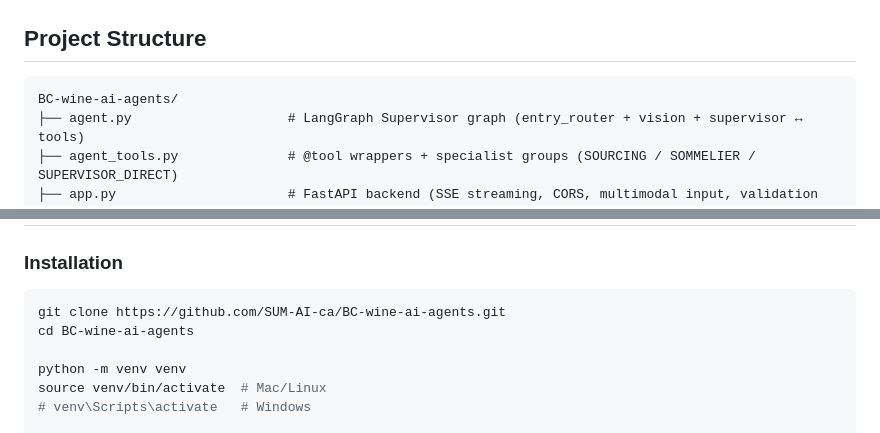
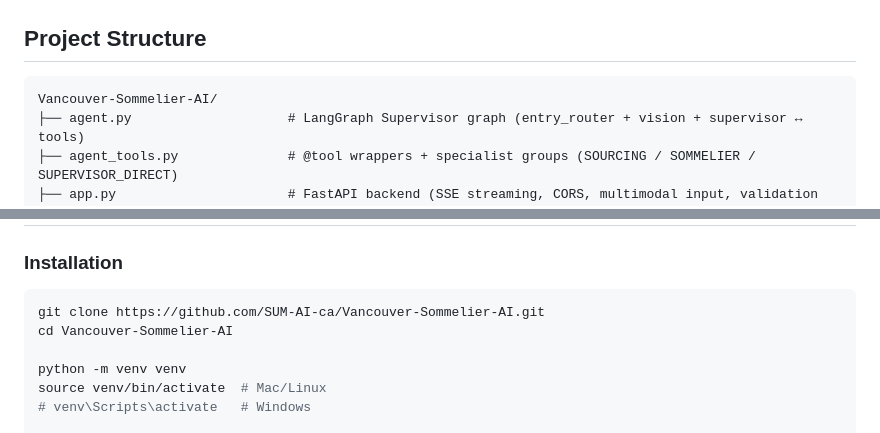
Before and after one commit to SUM-AI-ca/Vancouver-Sommelier-AI, a Markdown page: README.md, 2 parts joined by grey strips. GitHub-like rendering.

Commit message:
Update GitHub URLs to renamed repo (Vancouver-Sommelier-AI)

````diff
--- a/README.md
+++ b/README.md
@@ -284,7 +284,7 @@ results, answer = await search_web_grounded("best food pairings for BC Pinot Noi
 ## Project Structure
 
 ```
-BC-wine-ai-agents/
+Vancouver-Sommelier-AI/
 ├── agent.py                    # LangGraph Supervisor graph (entry_router + vision + supervisor ↔ tools)
 ├── agent_tools.py              # @tool wrappers + specialist groups (SOURCING / SOMMELIER / SUPERVISOR_DIRECT)
 ├── app.py                      # FastAPI backend (SSE streaming, CORS, multimodal input, validation gate)
@@ -344,8 +344,8 @@ BC-wine-ai-agents/
 ### Installation
 
 ```bash
-git clone https://github.com/SUM-AI-ca/BC-wine-ai-agents.git
-cd BC-wine-ai-agents
+git clone https://github.com/SUM-AI-ca/Vancouver-Sommelier-AI.git
+cd Vancouver-Sommelier-AI
 
 python -m venv venv
 source venv/bin/activate  # Mac/Linux
````
